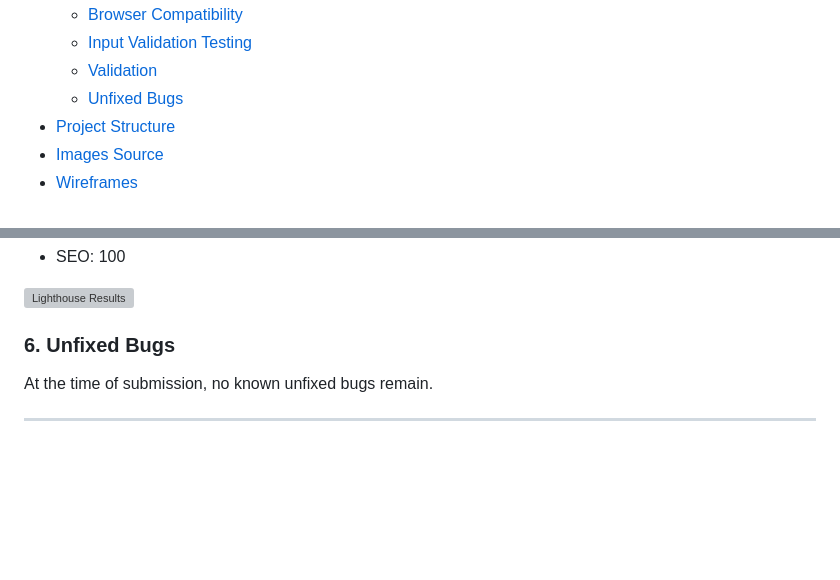
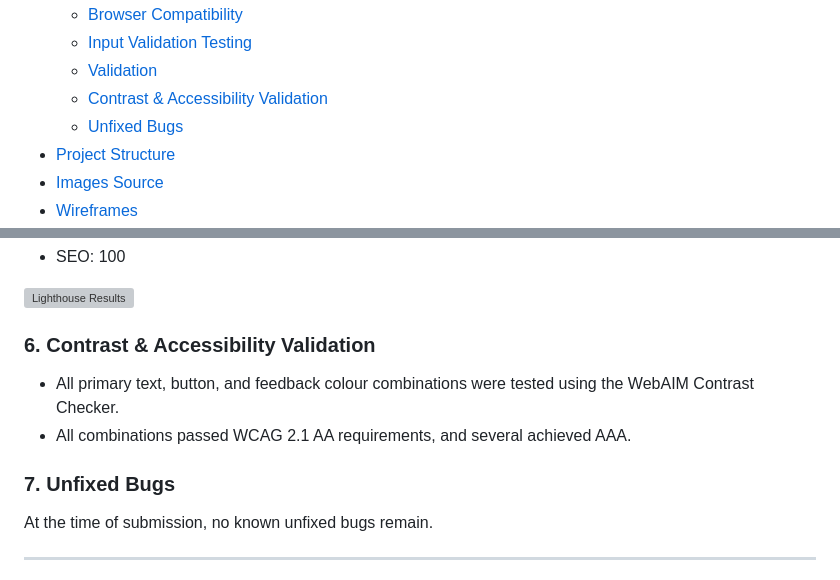
Before and after one commit to 11florin/tacho-quiz, a Markdown page: README.md, 2 parts joined by grey strips. Rendered like a GitHub page; blank space fills up the shorter version; grey boxes are pictures that could not be loaded.

Commit message:
Add Contrast & Accessibility Validation section on README.md

```diff
--- a/README.md
+++ b/README.md
@@ -36,7 +36,8 @@
   - [Browser Compatibility](#3-browser-compatibility)
   - [Input Validation Testing](#4-input-validation-testing)
   - [Validation](#5-validation)
-  - [Unfixed Bugs](#5-unfixed-bugs)
+  - [Contrast & Accessibility Validation](#6-contrast--accessibility-validation)
+  - [Unfixed Bugs](#7-unfixed-bugs)
 - [Project Structure](#-project-structure)
 - [Images Source](#images-source)
 - [Wireframes](#wireframes)
@@ -346,7 +347,12 @@ All handled correctly.
 
 ![Lighthouse Results](docs/assets/images/screenshot/lighthouse2.png)
 
-### 6. Unfixed Bugs
+### 6. Contrast & Accessibility Validation
+- All primary text, button, and feedback colour combinations were tested using the WebAIM Contrast Checker.
+- All combinations passed WCAG 2.1 AA requirements, and several achieved AAA.
+
+
+### 7. Unfixed Bugs
 
 At the time of submission, no known unfixed bugs remain.
 
```
